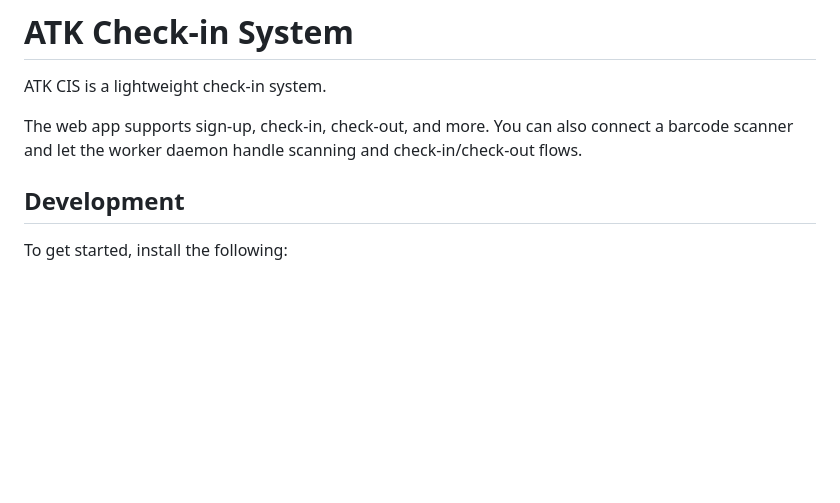
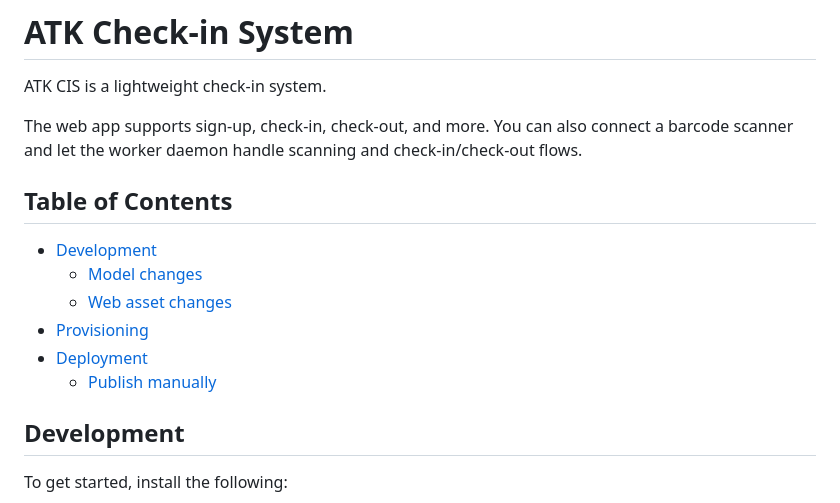
Before and after one commit to zakkoo/atkcis, a Markdown page: README.md, the part around the change. Rendered like a GitHub page; blank space fills up the shorter version.

Commit message:
Add README table of contents

```diff
--- a/README.md
+++ b/README.md
@@ -3,6 +3,14 @@
 ATK CIS is a lightweight check-in system.
 
 The web app supports sign-up, check-in, check-out, and more. You can also connect a barcode scanner and let the worker daemon handle scanning and check-in/check-out flows.
+
+## Table of Contents
+- [Development](#development)
+  - [Model changes](#model-changes)
+  - [Web asset changes](#web-asset-changes)
+- [Provisioning](#provisioning)
+- [Deployment](#deployment)
+  - [Publish manually](#publish-manually)
 
 ## Development
 
```
